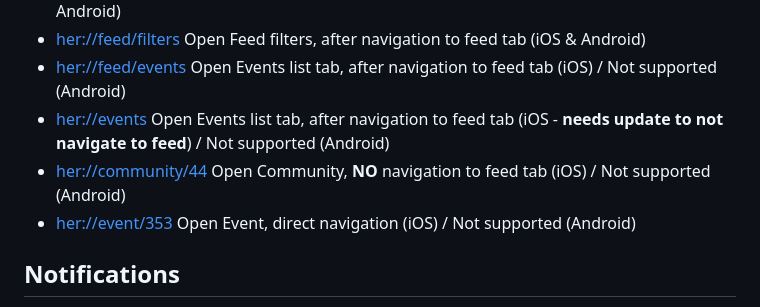
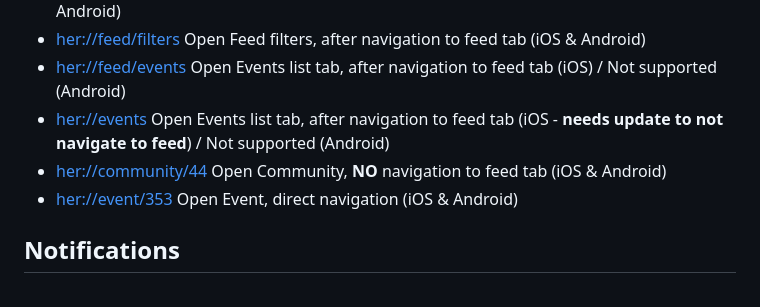
Before and after one commit to dattch/dattch.github.io, a Markdown page: deeplinks/index.md, the part around the change. Drawn GitHub-style.

Commit message:
Deeplink for community and events More at /HA-7039

```diff
--- a/deeplinks/index.md
+++ b/deeplinks/index.md
@@ -26,8 +26,8 @@
 *   [her://feed/filters](her://feed/filters) Open Feed filters, after navigation to feed tab (iOS & Android)
 *   [her://feed/events](her://feed/events) Open Events list tab, after navigation to feed tab (iOS) / Not supported (Android)
 *   [her://events](her://events) Open Events list tab, after navigation to feed tab (iOS - **needs update to not navigate to feed**) / Not supported (Android)
-*   [her://community/44](her://community/44) Open Community, **NO** navigation to feed tab (iOS) / Not supported (Android)
-*   [her://event/353](her://event/353) Open Event, direct navigation (iOS) / Not supported (Android)
+*   [her://community/44](her://community/44) Open Community, **NO** navigation to feed tab (iOS & Android)
+*   [her://event/353](her://event/353) Open Event, direct navigation (iOS & Android)
 
 ## Notifications
 *   [her://notifications](her://notifications) Open Notifications Tab
```
